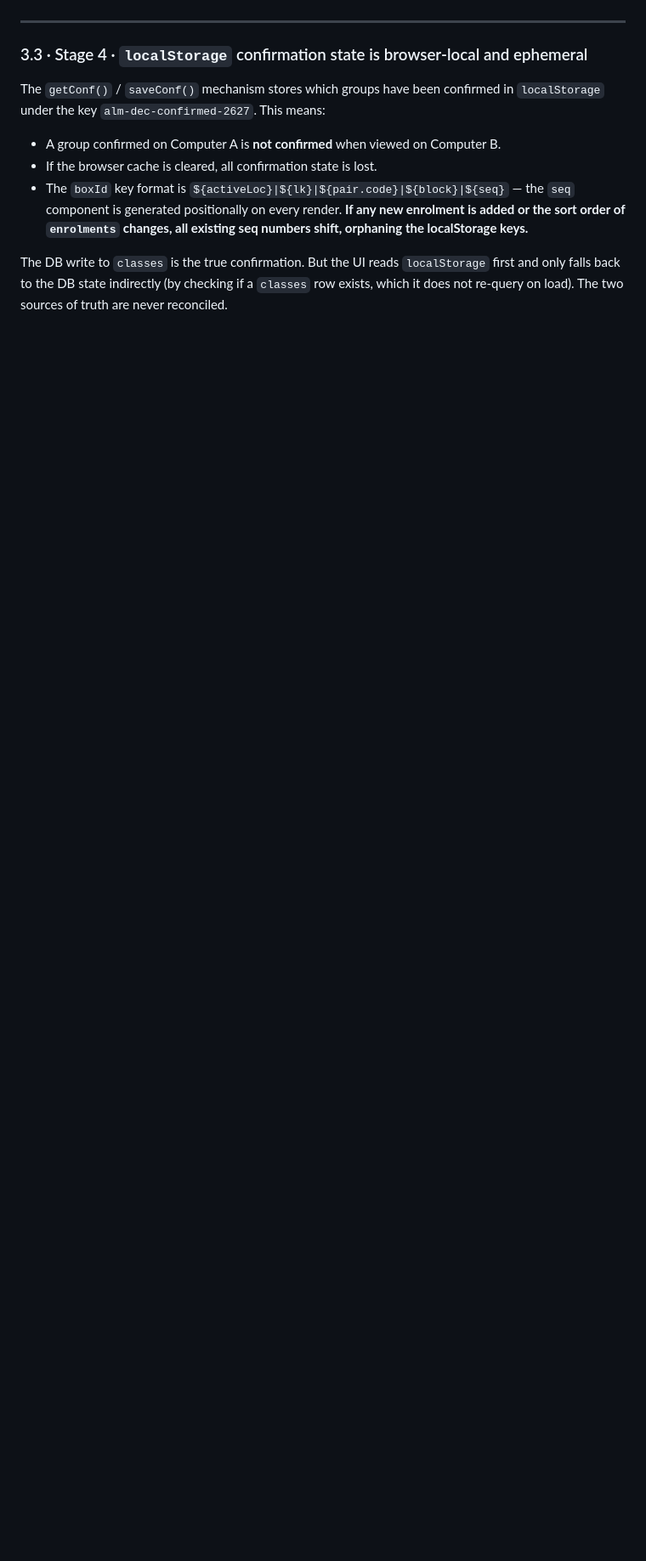
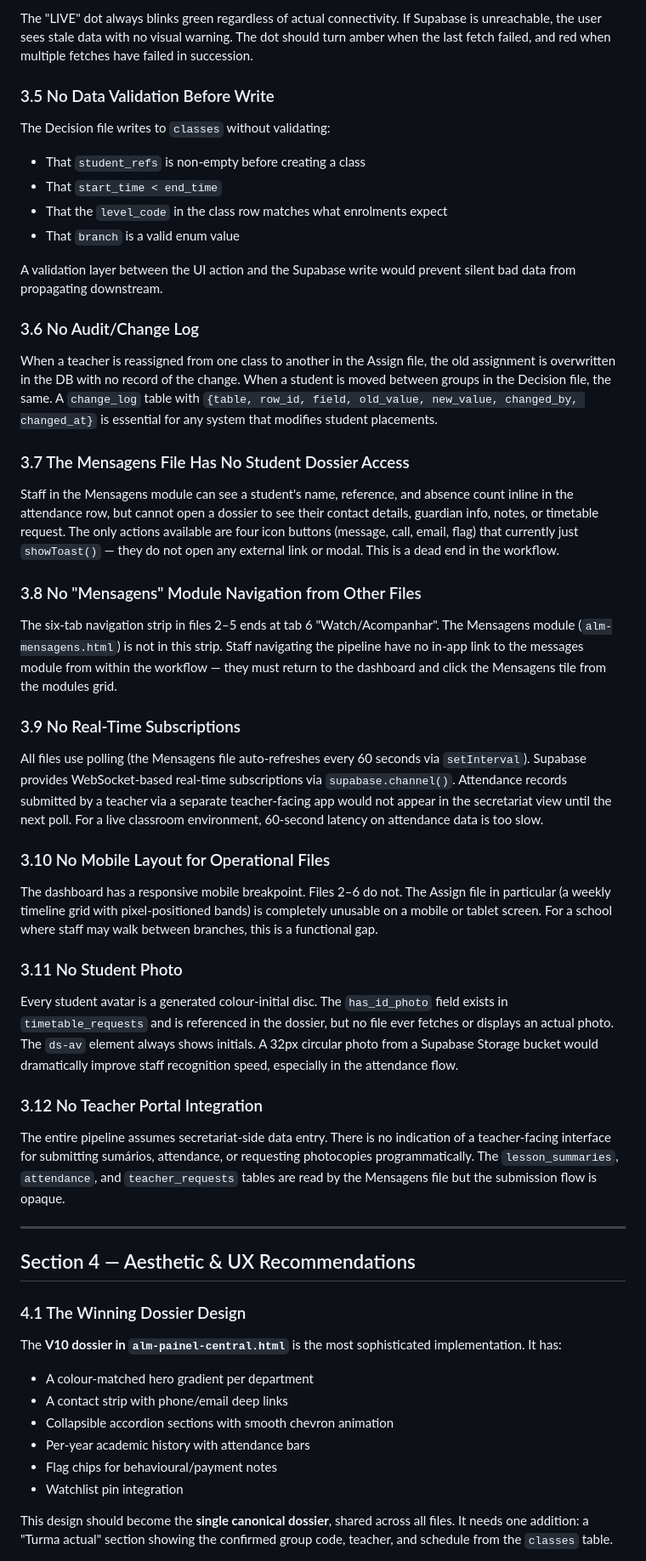
Before and after one commit to mhnashtai-prog/ALM-Software, a Markdown page: admin/pipeline-architecture.md, the part around one of its changes. Shown at 85% size. GitHub-like rendering; blank space fills up the shorter version.

```diff
--- a/admin/pipeline-architecture.md
+++ b/admin/pipeline-architecture.md
@@ -90,13 +168,54 @@ Stage 5 uses `timeToBandPos()` to compute the pixel position of each band on the
+The "LIVE" dot always blinks green regardless of actual connectivity. If Supabase is unreachable, the user sees stale data with no visual warning. The dot should turn amber when the last fetch failed, and red when multiple fetches have failed in succession.
+
+### 3.5 No Data Validation Before Write
+
+The Decision file writes to `classes` without validating:
+- That `student_refs` is non-empty before creating a class
+- That `start_time < end_time`
+- That the `level_code` in the class row matches what enrolments expect
+- That `branch` is a valid enum value
+
+A validation layer between the UI action and the Supabase write would prevent silent bad data from propagating downstream.
+
+### 3.6 No Audit/Change Log
+
+When a teacher is reassigned from one class to another in the Assign file, the old assignment is overwritten in the DB with no record of the change. When a student is moved between groups in the Decision file, the same. A `change_log` table with `{table, row_id, field, old_value, new_value, changed_by, changed_at}` is essential for any system that modifies student placements.
+
+### 3.7 The Mensagens File Has No Student Dossier Access
+
+Staff in the Mensagens module can see a student's name, reference, and absence count inline in the attendance row, but cannot open a dossier to see their contact details, guardian info, notes, or timetable request. The only actions available are four icon buttons (message, call, email, flag) that currently just `showToast()` — they do not open any external link or modal. This is a dead end in the workflow.
+
+### 3.8 No "Mensagens" Module Navigation from Other Files
+
+The six-tab navigation strip in files 2–5 ends at tab 6 "Watch/Acompanhar". The Mensagens module (`alm-mensagens.html`) is not in this strip. Staff navigating the pipeline have no in-app link to the messages module from within the workflow — they must return to the dashboard and click the Mensagens tile from the modules grid.
+
+### 3.9 No Real-Time Subscriptions
+
+All files use polling (the Mensagens file auto-refreshes every 60 seconds via `setInterval`). Supabase provides WebSocket-based real-time subscriptions via `supabase.channel()`. Attendance records submitted by a teacher via a separate teacher-facing app would not appear in the secretariat view until the next poll. For a live classroom environment, 60-second latency on attendance data is too slow.
+
+### 3.10 No Mobile Layout for Operational Files
+
+The dashboard has a responsive mobile breakpoint. Files 2–6 do not. The Assign file in particular (a weekly timeline grid with pixel-positioned bands) is completely unusable on a mobile or tablet screen. For a school where staff may walk between branches, this is a functional gap.
+
+### 3.11 No Student Photo
+Every student avatar is a generated colour-initial disc. The `has_id_photo` field exists in `timetable_requests` and is referenced in the dossier, but no file ever fetches or displays an actual photo. The `ds-av` element always shows initials. A 32px circular photo from a Supabase Storage bucket would dramatically improve staff recognition speed, especially in the attendance flow.
+
+### 3.12 No Teacher Portal Integration
+The entire pipeline assumes secretariat-side data entry. There is no indication of a teacher-facing interface for submitting sumários, attendance, or requesting photocopies programmatically. The `lesson_summaries`, `attendance`, and `teacher_requests` tables are read by the Mensagens file but the submission flow is opaque.
 
 ---
 
-### 3.3 · Stage 4 · `localStorage` confirmation state is browser-local and ephemeral
+## Section 4 — Aesthetic & UX Recommendations
 
-The `getConf()` / `saveConf()` mechanism stores which groups have been confirmed in `localStorage` under the key `alm-dec-confirmed-2627`. This means:
+### 4.1 The Winning Dossier Design
 
-- A group confirmed on Computer A is **not confirmed** when viewed on Computer B.
-- If the browser cache is cleared, all confirmation state is lost.
-- The `boxId` key format is `${activeLoc}|${lk}|${pair.code}|${block}|${seq}` — the `seq` component is generated positionally on every render. **If any new enrolment is added or the sort order of `enrolments` changes, all existing seq numbers shift, orphaning the localStorage keys.**
+The **V10 dossier in `alm-painel-central.html`** is the most sophisticated implementation. It has:
+- A colour-matched hero gradient per department
+- A contact strip with phone/email deep links
+- Collapsible accordion sections with smooth chevron animation
+- Per-year academic history with attendance bars
+- Flag chips for behavioural/payment notes
+- Watchlist pin integration
 
-The DB write to `classes` is the true confirmation. But the UI reads `localStorage` first and only falls back to the DB state indirectly (by checking if a `classes` row exists, which it does not re-query on load). The two sources of truth are never reconciled.
+This design should become the **single canonical dossier**, shared across all files. It needs one addition: a "Turma actual" section showing the confirmed group code, teacher, and schedule from the `classes` table.
 
```
Also changed, not shown: other parts of admin/pipeline-architecture.md (+225 -296 lines).
